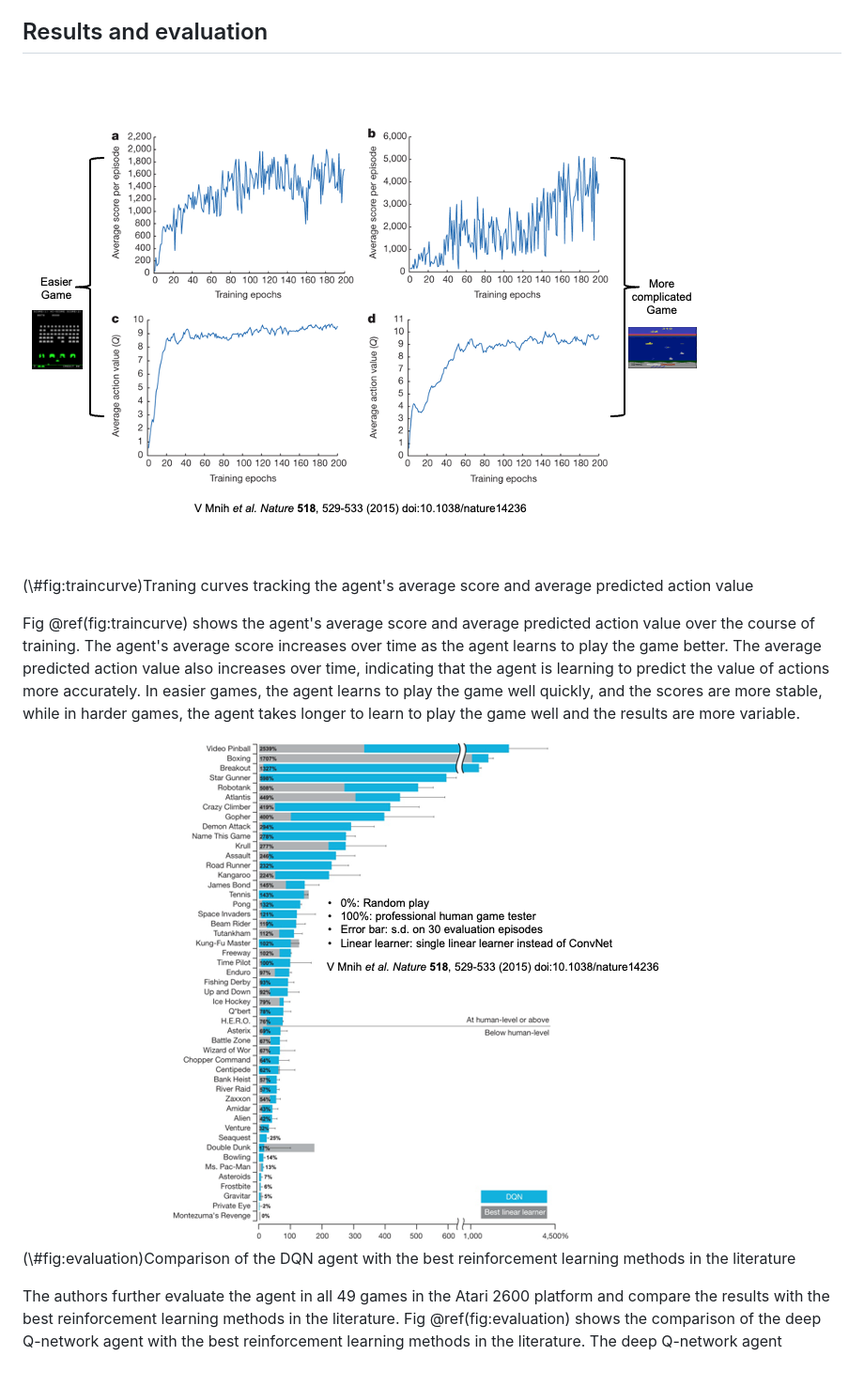
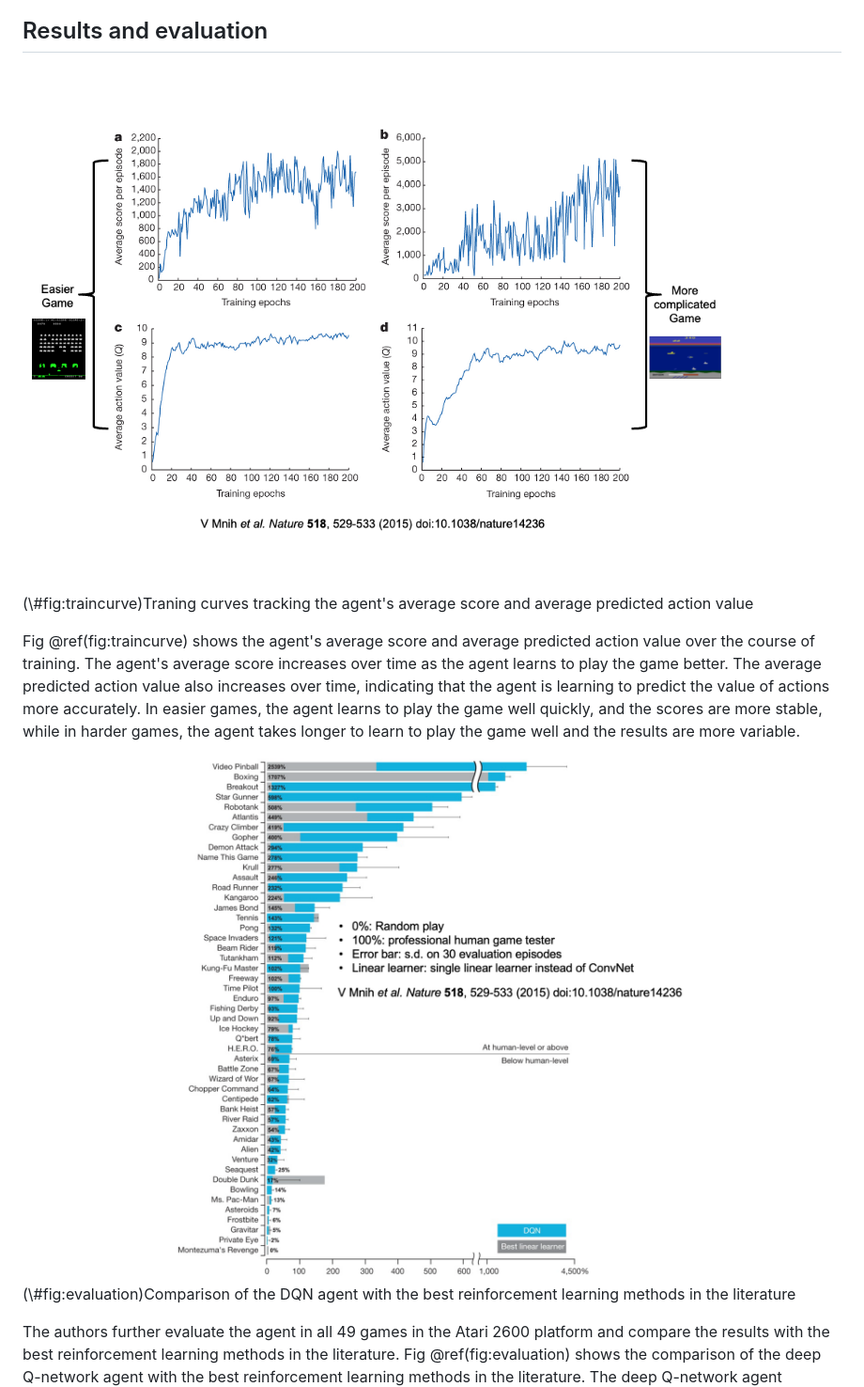
Before and after one commit to Miaoyanchen/zhaoxiangding_deep.RL, a Markdown page: PHP-2650-Final-Project---Deep-Reinforcement-Learning.md, the part around the change printed below. Shown: that part at 94% size. Rendered like a GitHub page; pictures changed too: figure-evaluation.png, figure-traincurve.png; blank space fills up the shorter version.

```diff
--- a/PHP-2650-Final-Project---Deep-Reinforcement-Learning.md
+++ b/PHP-2650-Final-Project---Deep-Reinforcement-Learning.md
@@ -197,14 +197,14 @@ The above algorithm is describe in the paper by Mnih et al. (2015) and is used t
 ## Results and evaluation
 
 <div class="figure" style="text-align: center">
-<img src="figure-traincurve.png" alt="Traning curves tracking the agent's average score and average predicted action value" width="720" />
+<img src="figure-traincurve.png" alt="Traning curves tracking the agent's average score and average predicted action value" width="960" />
 <p class="caption">(\#fig:traincurve)Traning curves tracking the agent's average score and average predicted action value</p>
 </div>
 
 Fig \@ref(fig:traincurve) shows the agent's average score and average predicted action value over the course of training. The agent's average score increases over time as the agent learns to play the game better. The average predicted action value also increases over time, indicating that the agent is learning to predict the value of actions more accurately. In easier games, the agent learns to play the game well quickly, and the scores are more stable, while in harder games, the agent takes longer to learn to play the game well and the results are more variable.
 
 <div class="figure" style="text-align: center">
-<img src="figure-evaluation.png" alt="Comparison of the DQN agent with the best reinforcement learning methods in the literature" width="720" />
+<img src="figure-evaluation.png" alt="Comparison of the DQN agent with the best reinforcement learning methods in the literature" width="1707" />
 <p class="caption">(\#fig:evaluation)Comparison of the DQN agent with the best reinforcement learning methods in the literature</p>
 </div>
 
```
Also changed, not shown: other parts of PHP-2650-Final-Project---Deep-Reinforcement-Learning.md (+2 -2 lines), fig-network.png, figure-tsne.png, 3 other files.
